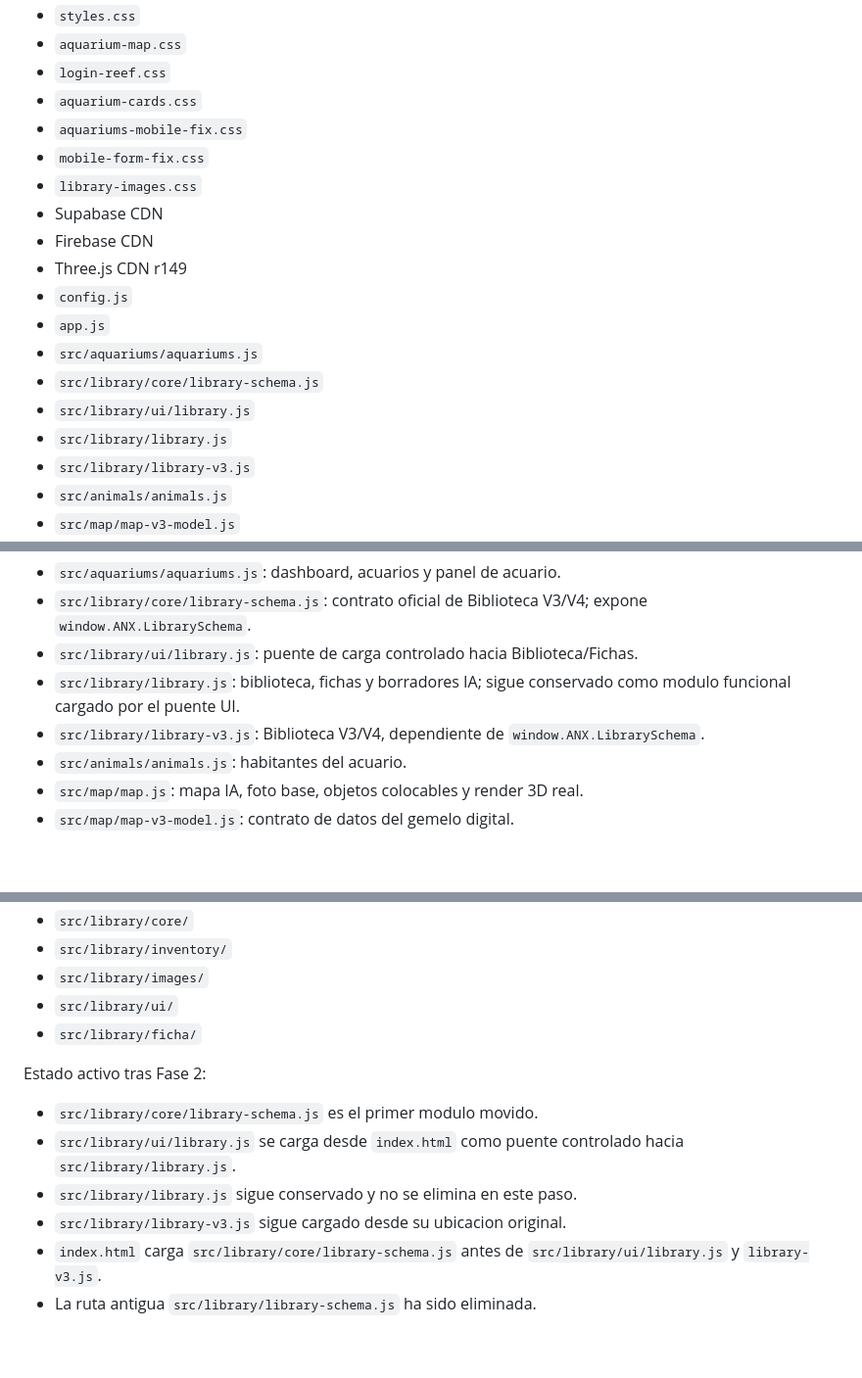
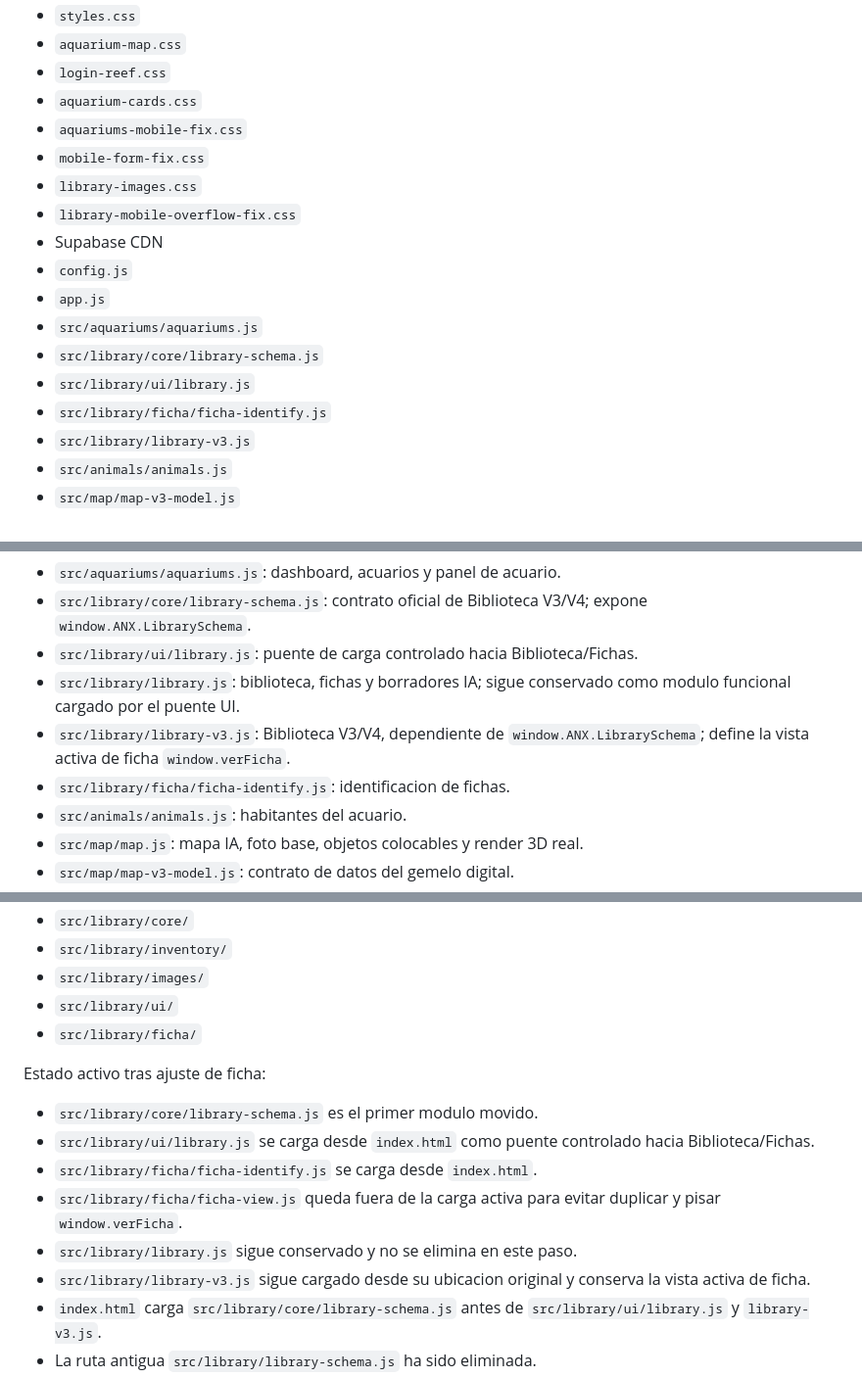
Before and after one commit to 121212castro/acuarionexo, a Markdown page: ARBOL_MAESTRO.md, 3 parts joined by grey strips. Shown at 98% size. GitHub-like rendering; blank space fills up the shorter version.

Commit message:
Update master tree after removing ficha view load

```diff
--- a/ARBOL_MAESTRO.md
+++ b/ARBOL_MAESTRO.md
@@ -23,15 +23,14 @@ Carga activa:
 - `aquariums-mobile-fix.css`
 - `mobile-form-fix.css`
 - `library-images.css`
+- `library-mobile-overflow-fix.css`
 - Supabase CDN
-- Firebase CDN
-- Three.js CDN r149
 - `config.js`
 - `app.js`
 - `src/aquariums/aquariums.js`
 - `src/library/core/library-schema.js`
 - `src/library/ui/library.js`
-- `src/library/library.js`
+- `src/library/ficha/ficha-identify.js`
 - `src/library/library-v3.js`
 - `src/animals/animals.js`
 - `src/map/map-v3-model.js`
@@ -80,7 +79,8 @@ Las pantallas y reglas de negocio viven en modulos:
 - `src/library/core/library-schema.js`: contrato oficial de Biblioteca V3/V4; expone `window.ANX.LibrarySchema`.
 - `src/library/ui/library.js`: puente de carga controlado hacia Biblioteca/Fichas.
 - `src/library/library.js`: biblioteca, fichas y borradores IA; sigue conservado como modulo funcional cargado por el puente UI.
-- `src/library/library-v3.js`: Biblioteca V3/V4, dependiente de `window.ANX.LibrarySchema`.
+- `src/library/library-v3.js`: Biblioteca V3/V4, dependiente de `window.ANX.LibrarySchema`; define la vista activa de ficha `window.verFicha`.
+- `src/library/ficha/ficha-identify.js`: identificacion de fichas.
 - `src/animals/animals.js`: habitantes del acuario.
 - `src/map/map.js`: mapa IA, foto base, objetos colocables y render 3D real.
 - `src/map/map-v3-model.js`: contrato de datos del gemelo digital.
@@ -109,12 +109,14 @@ Fase 1 creada para refactorizacion modular, sin mover funciones y sin alterar la
 - `src/library/ui/`
 - `src/library/ficha/`
 
-Estado activo tras Fase 2:
+Estado activo tras ajuste de ficha:
 
 - `src/library/core/library-schema.js` es el primer modulo movido.
-- `src/library/ui/library.js` se carga desde `index.html` como puente controlado hacia `src/library/library.js`.
+- `src/library/ui/library.js` se carga desde `index.html` como puente controlado hacia Biblioteca/Fichas.
+- `src/library/ficha/ficha-identify.js` se carga desde `index.html`.
+- `src/library/ficha/ficha-view.js` queda fuera de la carga activa para evitar duplicar y pisar `window.verFicha`.
 - `src/library/library.js` sigue conservado y no se elimina en este paso.
-- `src/library/library-v3.js` sigue cargado desde su ubicacion original.
+- `src/library/library-v3.js` sigue cargado desde su ubicacion original y conserva la vista activa de ficha.
 - `index.html` carga `src/library/core/library-schema.js` antes de `src/library/ui/library.js` y `library-v3.js`.
 - La ruta antigua `src/library/library-schema.js` ha sido eliminada.
 - No se ha movido ningun otro modulo funcional.
```
